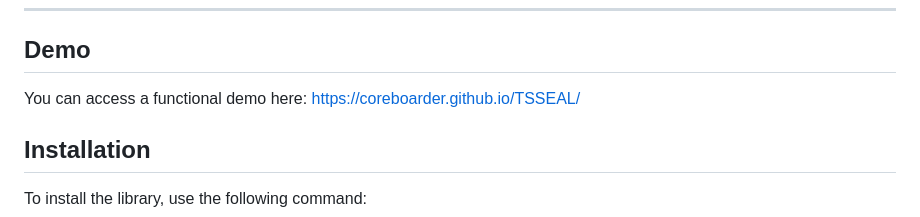
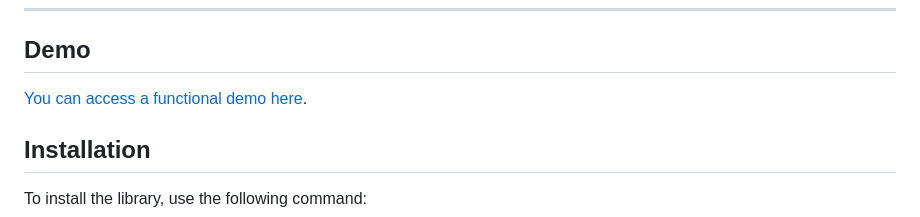
Before and after one commit to coreboarder/TSSEAL, a Markdown page: README.md, the part around the change. Drawn GitHub-style.

Commit message:
Updated demo link

```diff
--- a/README.md
+++ b/README.md
@@ -28,7 +28,7 @@ SEAL’s encryption schemes rely on the Ring Learning with Errors (RLWE) problem
 
 ## Demo
 
-You can access a functional demo here: [https://coreboarder.github.io/TSSEAL/](https://coreboarder.github.io/TSSEAL/)
+[You can access a functional demo here](https://bit.ly/3Zh9zy2).
 
 ## Installation
 
```
